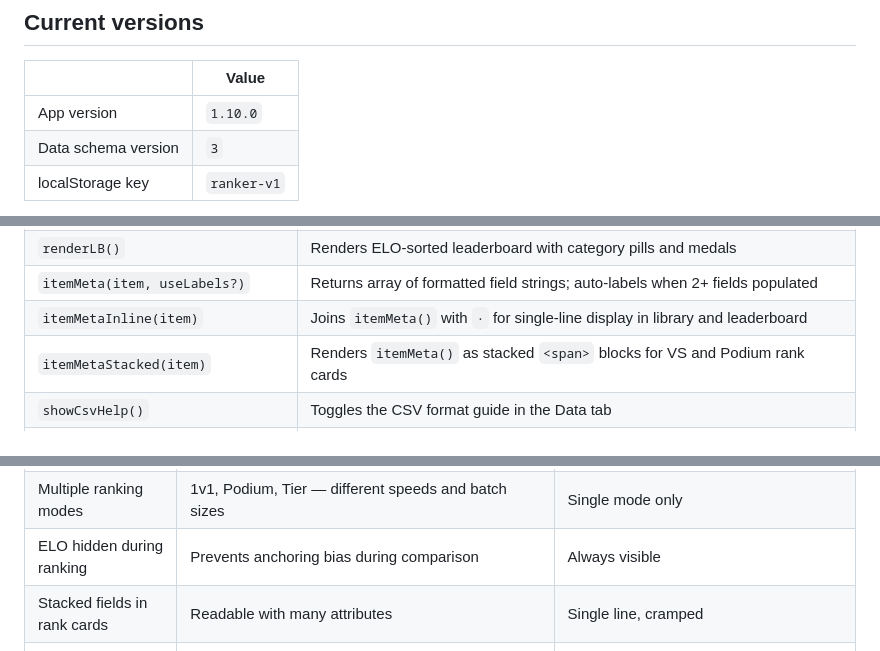
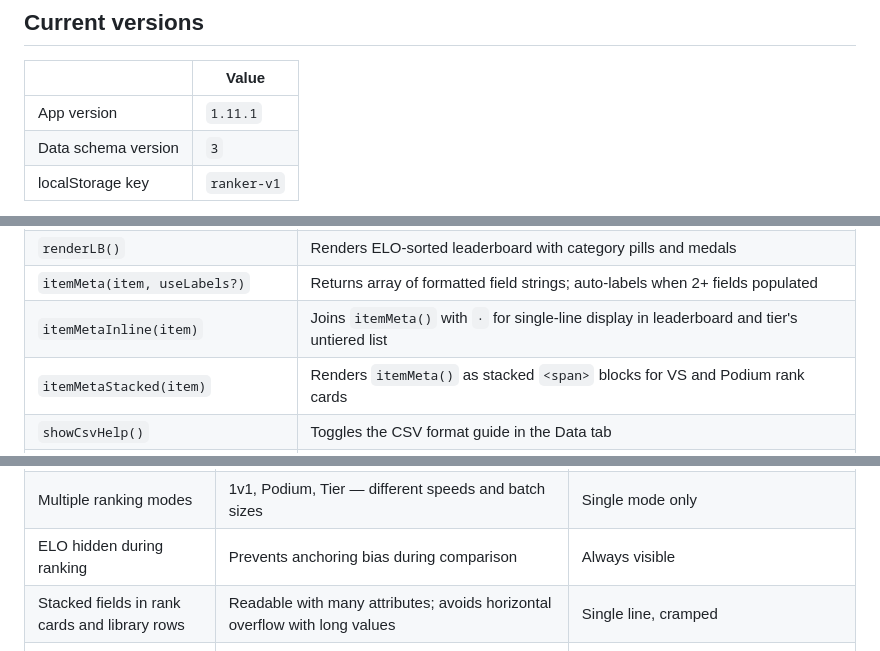
Before and after one commit to wujo635/standalone-ranker, a Markdown page: ARCHITECTURE.md, 3 parts joined by grey strips. GitHub-like rendering.

Commit message:
Docs: Update ARCHITECTURE.md for 1.11.1 Library overflow fix

```diff
--- a/ARCHITECTURE.md
+++ b/ARCHITECTURE.md
@@ -14,7 +14,7 @@ Open `index.html` in any modern browser. That's it.
 
 | | Value |
 |---|---|
-| App version | `1.10.0` |
+| App version | `1.11.1` |
 | Data schema version | `3` |
 | localStorage key | `ranker-v1` |
 
@@ -347,7 +348,7 @@ Tab switching is handled by `switchTab(id)`, which toggles `.active` on both nav
 | `eloUpdate(w, l)` | Pure ELO math, mutates winner/loser objects in place |
 | `renderLB()` | Renders ELO-sorted leaderboard with category pills and medals |
 | `itemMeta(item, useLabels?)` | Returns array of formatted field strings; auto-labels when 2+ fields populated |
-| `itemMetaInline(item)` | Joins `itemMeta()` with ` · ` for single-line display in library and leaderboard |
+| `itemMetaInline(item)` | Joins `itemMeta()` with ` · ` for single-line display in leaderboard and tier's untiered list |
 | `itemMetaStacked(item)` | Renders `itemMeta()` as stacked `<span>` blocks for VS and Podium rank cards |
 | `showCsvHelp()` | Toggles the CSV format guide in the Data tab |
 | `importCSV(e)` | Reads a CSV file, delegates to `parsePreloadCSV()` and `resolveCSVImport()` |
@@ -519,7 +520,7 @@ For multi-device sync, you'd need a backend (see above) or use the export/import
 | Schema per category | Flexible, user-defined fields | Hardcoded fields per type |
 | Multiple ranking modes | 1v1, Podium, Tier — different speeds and batch sizes | Single mode only |
 | ELO hidden during ranking | Prevents anchoring bias during comparison | Always visible |
-| Stacked fields in rank cards | Readable with many attributes | Single line, cramped |
+| Stacked fields in rank cards and library rows | Readable with many attributes; avoids horizontal overflow with long values | Single line, cramped |
 | CSV preload format | Easy to author in a spreadsheet | JSON only |
 | CSV export (library only) | Share base data without rankings; recipient starts fresh | Export full JSON only |
 | Inline editing | Edit without leaving the library view | Separate edit screen |
```
Also changed, not shown: other parts of ARCHITECTURE.md (+1 -0 lines).
